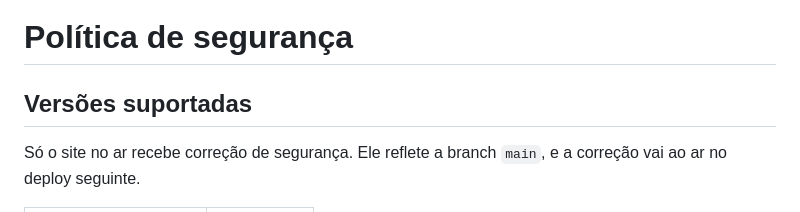
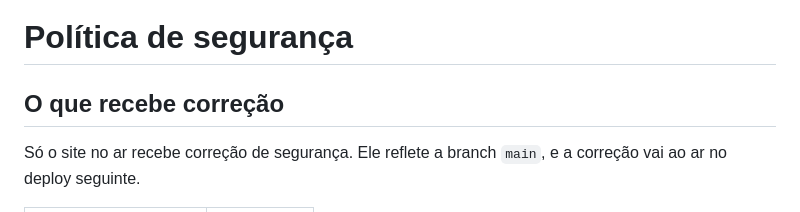
Before and after one commit to ryanvmorais/dmarc-facil, a Markdown page: SECURITY.md, the part around the change. GitHub-like rendering.

Commit message:
docs: renomeia "Versões suportadas" para "O que recebe correção"
O título combinava com uma tabela de versões; agora a tabela fala do
site no ar, então o título passa a dizer isso.

Co-Authored-By: Claude Sonnet 5.5 <noreply@anthropic.com>

```diff
--- a/SECURITY.md
+++ b/SECURITY.md
@@ -1,6 +1,6 @@
 # Política de segurança
 
-## Versões suportadas
+## O que recebe correção
 
 Só o site no ar recebe correção de segurança. Ele reflete a branch `main`, e a correção vai ao ar no deploy seguinte.
 
```
